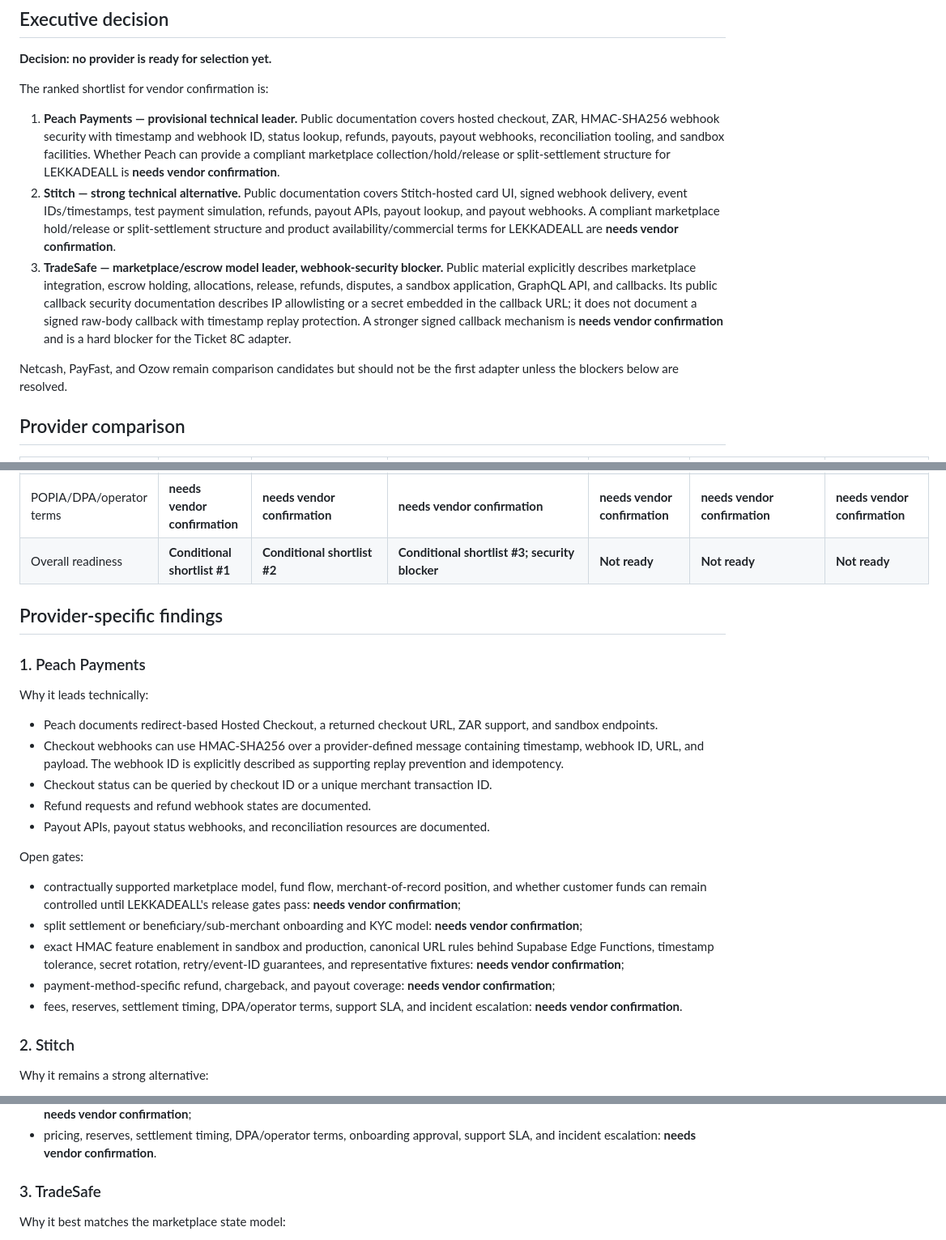
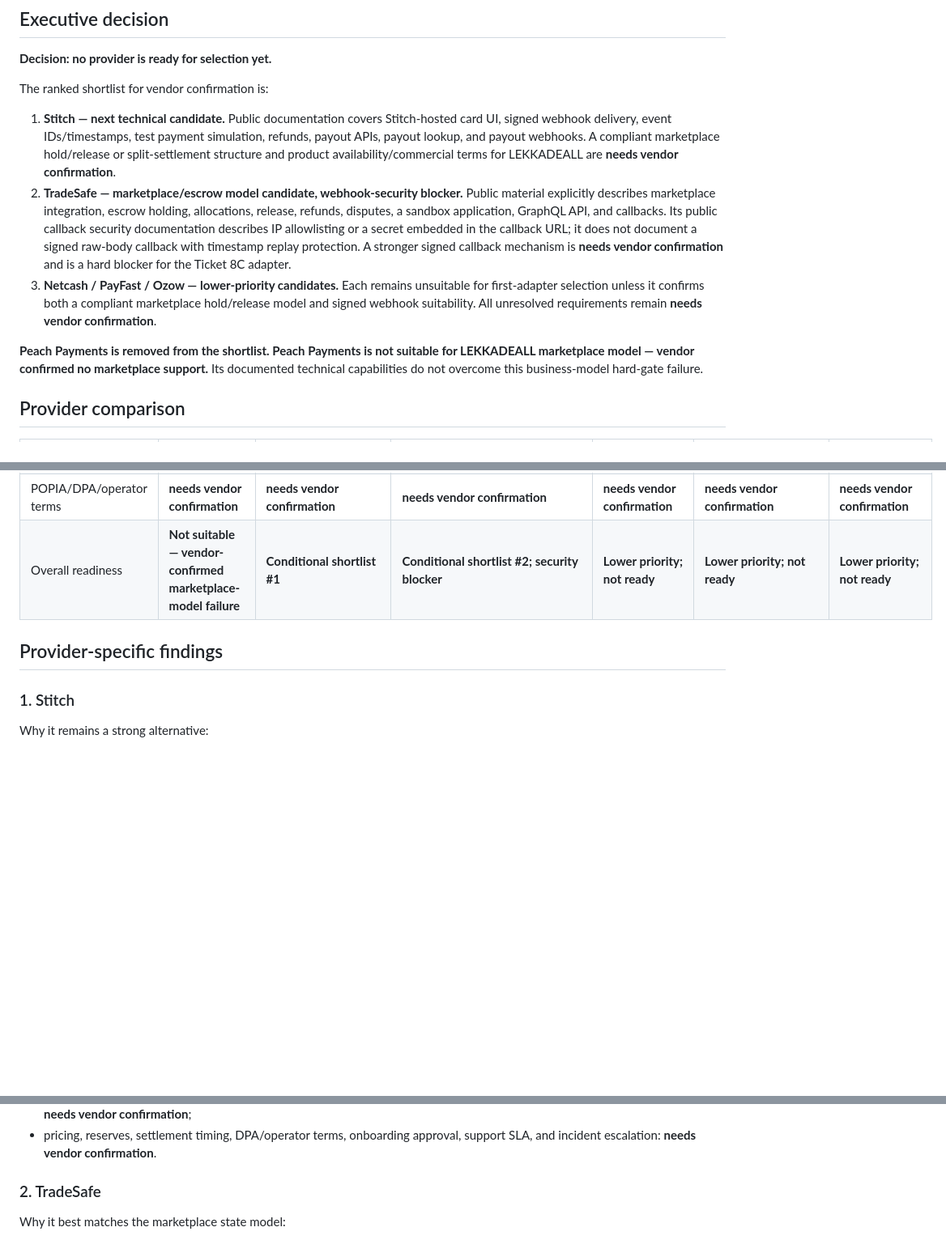
Before and after one commit to hopewellnhlakaniphogumede-web/LEKKADEALL, a Markdown page: ticket_8c_provider_comparison.md, 3 parts joined by grey strips. Shown at 81% size. Rendered like a GitHub page; blank space fills up the shorter version.

```diff
--- a/ticket_8c_provider_comparison.md
+++ b/ticket_8c_provider_comparison.md
@@ -31,11 +31,11 @@ A provider is ready for selection only if all of these are confirmed:
 
 The ranked shortlist for vendor confirmation is:
 
-1. **Peach Payments — provisional technical leader.** Public documentation covers hosted checkout, ZAR, HMAC-SHA256 webhook security with timestamp and webhook ID, status lookup, refunds, payouts, payout webhooks, reconciliation tooling, and sandbox facilities. Whether Peach can provide a compliant marketplace collection/hold/release or split-settlement structure for LEKKADEALL is **needs vendor confirmation**.
-2. **Stitch — strong technical alternative.** Public documentation covers Stitch-hosted card UI, signed webhook delivery, event IDs/timestamps, test payment simulation, refunds, payout APIs, payout lookup, and payout webhooks. A compliant marketplace hold/release or split-settlement structure and product availability/commercial terms for LEKKADEALL are **needs vendor confirmation**.
-3. **TradeSafe — marketplace/escrow model leader, webhook-security blocker.** Public material explicitly describes marketplace integration, escrow holding, allocations, release, refunds, disputes, a sandbox application, GraphQL API, and callbacks. Its public callback security documentation describes IP allowlisting or a secret embedded in the callback URL; it does not document a signed raw-body callback with timestamp replay protection. A stronger signed callback mechanism is **needs vendor confirmation** and is a hard blocker for the Ticket 8C adapter.
+1. **Stitch — next technical candidate.** Public documentation covers Stitch-hosted card UI, signed webhook delivery, event IDs/timestamps, test payment simulation, refunds, payout APIs, payout lookup, and payout webhooks. A compliant marketplace hold/release or split-settlement structure and product availability/commercial terms for LEKKADEALL are **needs vendor confirmation**.
+2. **TradeSafe — marketplace/escrow model candidate, webhook-security blocker.** Public material explicitly describes marketplace integration, escrow holding, allocations, release, refunds, disputes, a sandbox application, GraphQL API, and callbacks. Its public callback security documentation describes IP allowlisting or a secret embedded in the callback URL; it does not document a signed raw-body callback with timestamp replay protection. A stronger signed callback mechanism is **needs vendor confirmation** and is a hard blocker for the Ticket 8C adapter.
+3. **Netcash / PayFast / Ozow — lower-priority candidates.** Each remains unsuitable for first-adapter selection unless it confirms both a compliant marketplace hold/release model and signed webhook suitability. All unresolved requirements remain **needs vendor confirmation**.
 
-Netcash, PayFast, and Ozow remain comparison candidates but should not be the first adapter unless the blockers below are resolved.
+**Peach Payments is removed from the shortlist. Peach Payments is not suitable for LEKKADEALL marketplace model — vendor confirmed no marketplace support.** Its documented technical capabilities do not overcome this business-model hard-gate failure.
 
 ## Provider comparison
 
@@ -52,29 +52,11 @@ Netcash, PayFast, and Ozow remain comparison candidates but should not be the fi
 | Payout API/status events | Payout API and signed payout status webhooks documented | Payout/disbursement API, status query, and webhook updates documented | Release/drawdown and payout behavior documented; callback authentication remains a blocker | Split payments documented; later bank payout/release API and status webhooks are **needs vendor confirmation** | Split payment is documented; later payout/release API and status webhooks are **needs vendor confirmation** | Payout API and outcome notifications are advertised; signed status webhook details are **needs vendor confirmation** |
 | Pricing and settlement timing | **needs vendor confirmation** | **needs vendor confirmation** | **needs vendor confirmation** | **needs vendor confirmation** | **needs vendor confirmation** | **needs vendor confirmation** |
 | POPIA/DPA/operator terms | **needs vendor confirmation** | **needs vendor confirmation** | **needs vendor confirmation** | **needs vendor confirmation** | **needs vendor confirmation** | **needs vendor confirmation** |
-| Overall readiness | **Conditional shortlist #1** | **Conditional shortlist #2** | **Conditional shortlist #3; security blocker** | **Not ready** | **Not ready** | **Not ready** |
+| Overall readiness | **Not suitable — vendor-confirmed marketplace-model failure** | **Conditional shortlist #1** | **Conditional shortlist #2; security blocker** | **Lower priority; not ready** | **Lower priority; not ready** | **Lower priority; not ready** |
 
 ## Provider-specific findings
 
-### 1. Peach Payments
-
-Why it leads technically:
-
-- Peach documents redirect-based Hosted Checkout, a returned checkout URL, ZAR support, and sandbox endpoints.
-- Checkout webhooks can use HMAC-SHA256 over a provider-defined message containing timestamp, webhook ID, URL, and payload. The webhook ID is explicitly described as supporting replay prevention and idempotency.
-- Checkout status can be queried by checkout ID or a unique merchant transaction ID.
-- Refund requests and refund webhook states are documented.
-- Payout APIs, payout status webhooks, and reconciliation resources are documented.
-
-Open gates:
-
-- contractually supported marketplace model, fund flow, merchant-of-record position, and whether customer funds can remain controlled until LEKKADEALL's release gates pass: **needs vendor confirmation**;
-- split settlement or beneficiary/sub-merchant onboarding and KYC model: **needs vendor confirmation**;
-- exact HMAC feature enablement in sandbox and production, canonical URL rules behind Supabase Edge Functions, timestamp tolerance, secret rotation, retry/event-ID guarantees, and representative fixtures: **needs vendor confirmation**;
-- payment-method-specific refund, chargeback, and payout coverage: **needs vendor confirmation**;
-- fees, reserves, settlement timing, DPA/operator terms, support SLA, and incident escalation: **needs vendor confirmation**.
-
-### 2. Stitch
+### 1. Stitch
 
 Why it remains a strong alternative:
 
@@ -90,7 +72,7 @@ Open gates:
 - current Svix signed-message construction, tolerance, event-ID uniqueness, secret rotation, test fixtures, and event ordering: **needs vendor confirmation**;
 - pricing, reserves, settlement timing, DPA/operator terms, onboarding approval, support SLA, and incident escalation: **needs vendor confirmation**.
 
-### 3. TradeSafe
+### 2. TradeSafe
 
 Why it best matches the marketplace state model:
 
```
Also changed, not shown: other parts of ticket_8c_provider_comparison.md (+18 -7 lines), hardening_progress.md (+12 -0 lines).
